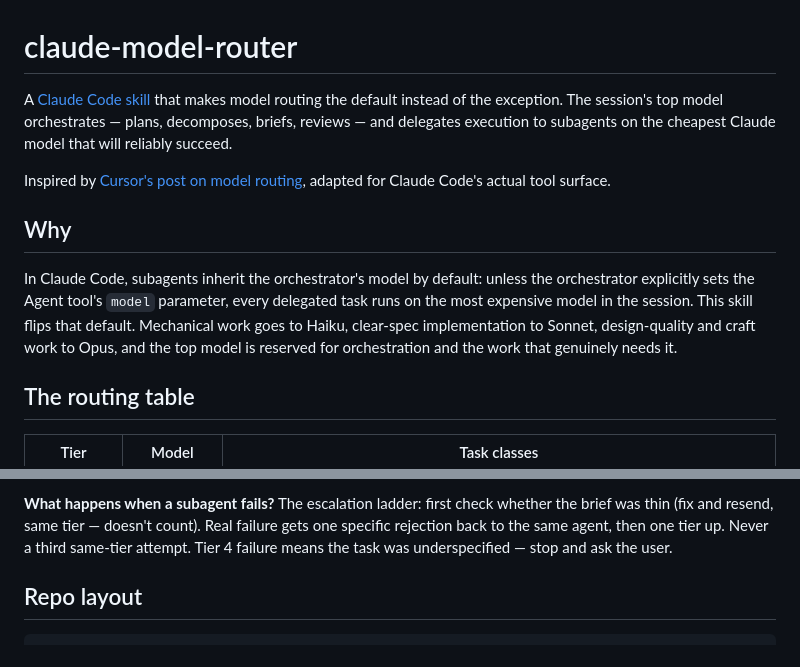
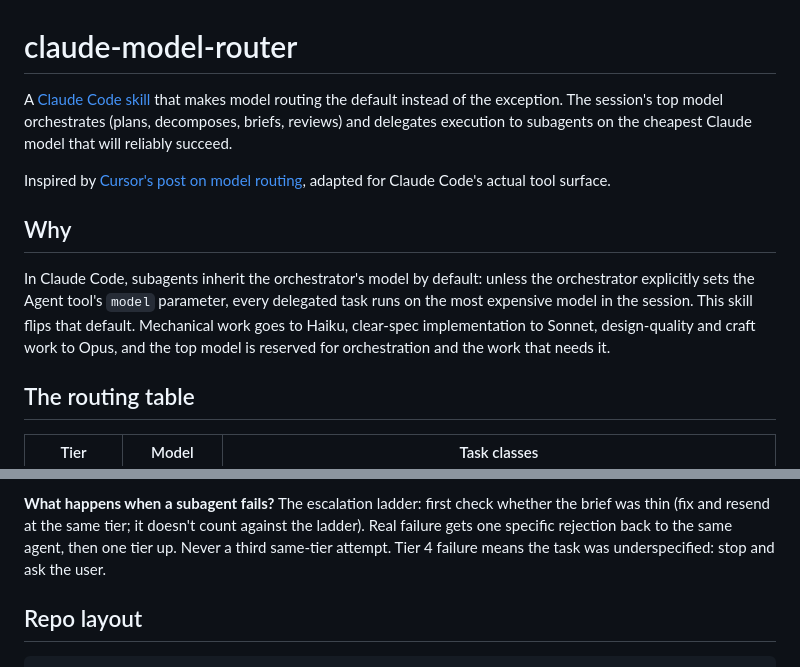
Before and after one commit to mjpaulus/claude-model-router, a Markdown page: README.md, 2 parts joined by grey strips. Rendered like a GitHub page.

```diff
--- a/README.md
+++ b/README.md
@@ -1,12 +1,12 @@
 # claude-model-router
 
-A [Claude Code skill](https://code.claude.com/docs/en/skills) that makes model routing the default instead of the exception. The session's top model orchestrates — plans, decomposes, briefs, reviews — and delegates execution to subagents on the cheapest Claude model that will reliably succeed.
+A [Claude Code skill](https://code.claude.com/docs/en/skills) that makes model routing the default instead of the exception. The session's top model orchestrates (plans, decomposes, briefs, reviews) and delegates execution to subagents on the cheapest Claude model that will reliably succeed.
 
 Inspired by [Cursor's post on model routing](https://cursor.com/blog/router), adapted for Claude Code's actual tool surface.
 
 ## Why
 
-In Claude Code, subagents inherit the orchestrator's model by default: unless the orchestrator explicitly sets the Agent tool's `model` parameter, every delegated task runs on the most expensive model in the session. This skill flips that default. Mechanical work goes to Haiku, clear-spec implementation to Sonnet, design-quality and craft work to Opus, and the top model is reserved for orchestration and the work that genuinely needs it.
+In Claude Code, subagents inherit the orchestrator's model by default: unless the orchestrator explicitly sets the Agent tool's `model` parameter, every delegated task runs on the most expensive model in the session. This skill flips that default. Mechanical work goes to Haiku, clear-spec implementation to Sonnet, design-quality and craft work to Opus, and the top model is reserved for orchestration and the work that needs it.
 
 ## The routing table
 
@@ -64,6 +64,6 @@ Because the Agent tool has no effort parameter — per-agent effort only exists
 
 **What happens when a subagent fails?**
-The escalation ladder: first check whether the brief was thin (fix and resend, same tier — doesn't count). Real failure gets one specific rejection back to the same agent, then one tier up. Never a third same-tier attempt. Tier 4 failure means the task was underspecified — stop and ask the user.
+The escalation ladder: first check whether the brief was thin (fix and resend at the same tier; it doesn't count against the ladder). Real failure gets one specific rejection back to the same agent, then one tier up. Never a third same-tier attempt. Tier 4 failure means the task was underspecified: stop and ask the user.
 
 ## Repo layout
 
```
Also changed, not shown: other parts of README.md (+13 -13 lines).
